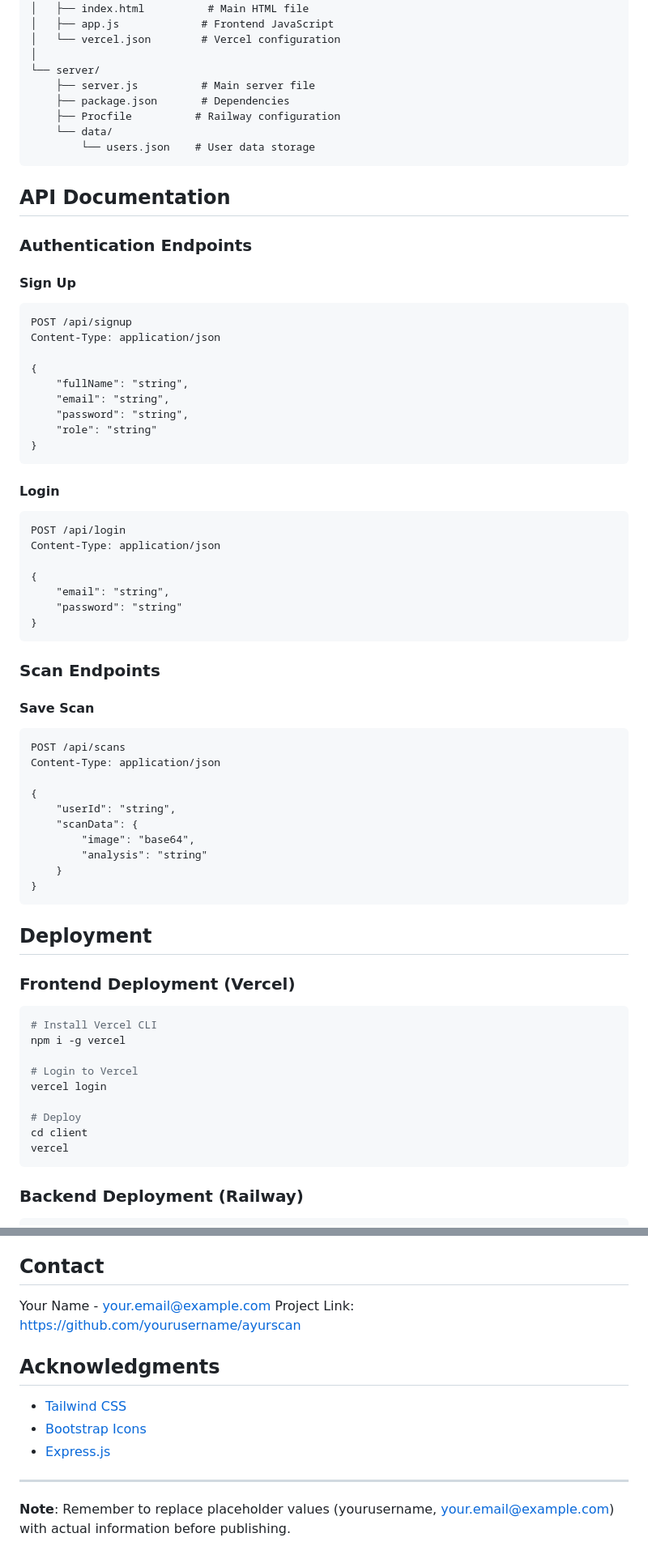
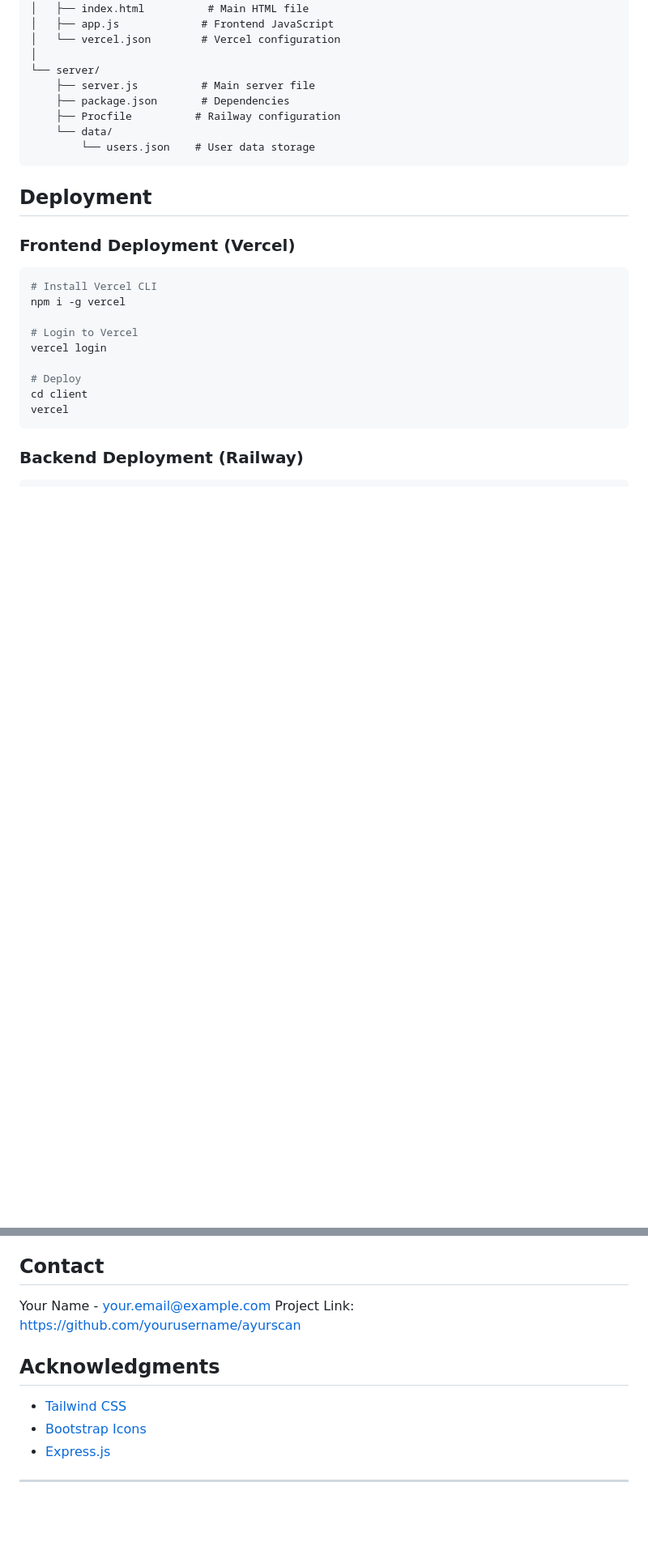
Before and after one commit to dnathaparna/StolenCoders-DevQuest, a Markdown page: README.md, 2 parts joined by grey strips. Shown at 81% size. Rendered like a GitHub page; blank space fills up the shorter version.

````diff
--- a/README.md
+++ b/README.md
@@ -109,49 +109,11 @@ ayurscan/
         └── users.json    # User data storage
 ```
 
-## API Documentation
 
-### Authentication Endpoints
 
-#### Sign Up
-```http
-POST /api/signup
-Content-Type: application/json
 
-{
-    "fullName": "string",
-    "email": "string",
-    "password": "string",
-    "role": "string"
-}
-```
 
-#### Login
-```http
-POST /api/login
-Content-Type: application/json
 
-{
-    "email": "string",
-    "password": "string"
-}
-```
-
-### Scan Endpoints
-
-#### Save Scan
-```http
-POST /api/scans
-Content-Type: application/json
-
-{
-    "userId": "string",
-    "scanData": {
-        "image": "base64",
-        "analysis": "string"
-    }
-}
-```
 
 ## Deployment
 
@@ -221,5 +183,3 @@ Project Link: [https://github.com/yourusername/ayurscan](https://github.com/your
 - [Express.js](https://expressjs.com/)
 
 ---
-
-**Note**: Remember to replace placeholder values (yourusername, your.email@example.com) with actual information before publishing.
````
Also changed, not shown: other parts of README.md (+1 -1 lines).
